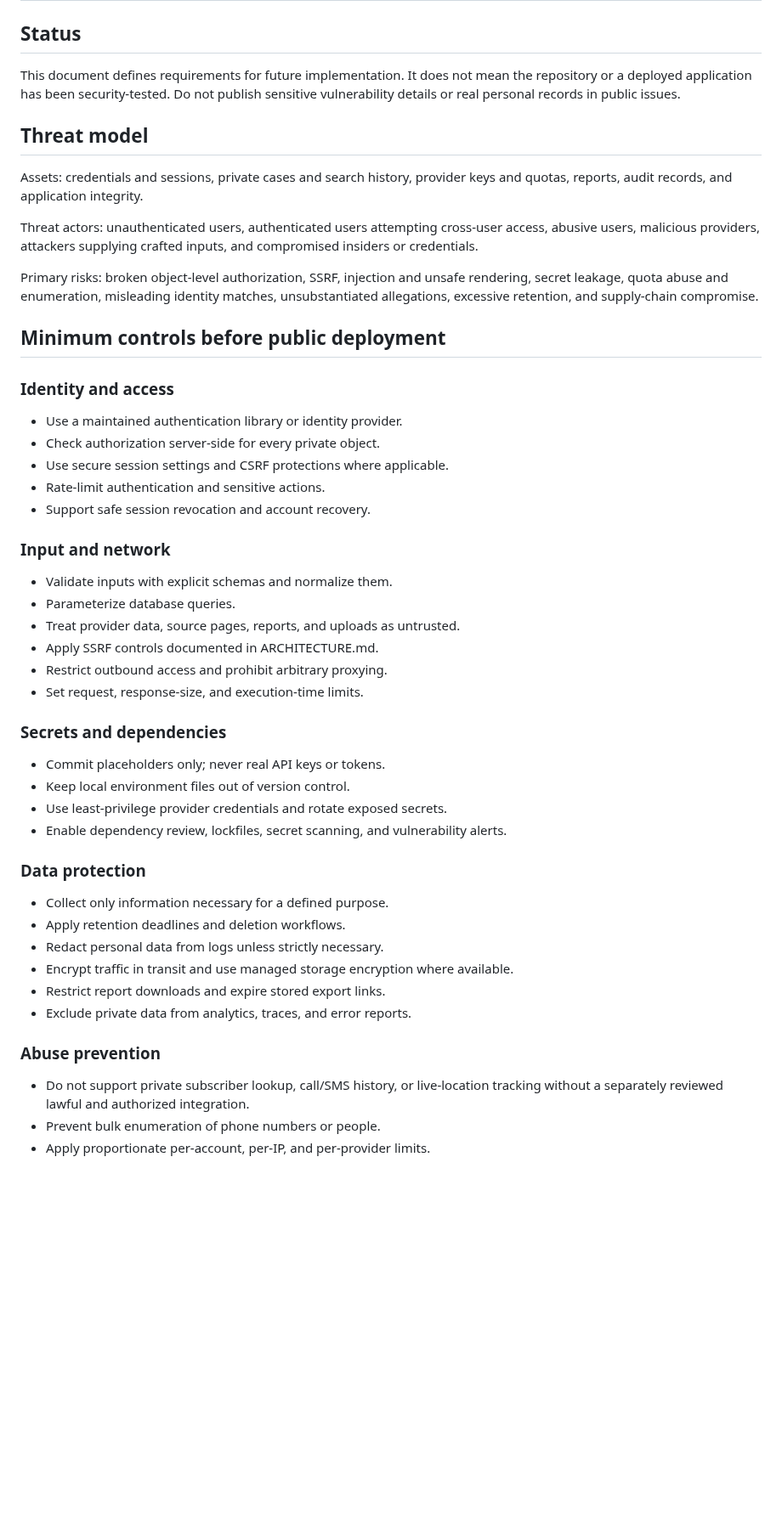
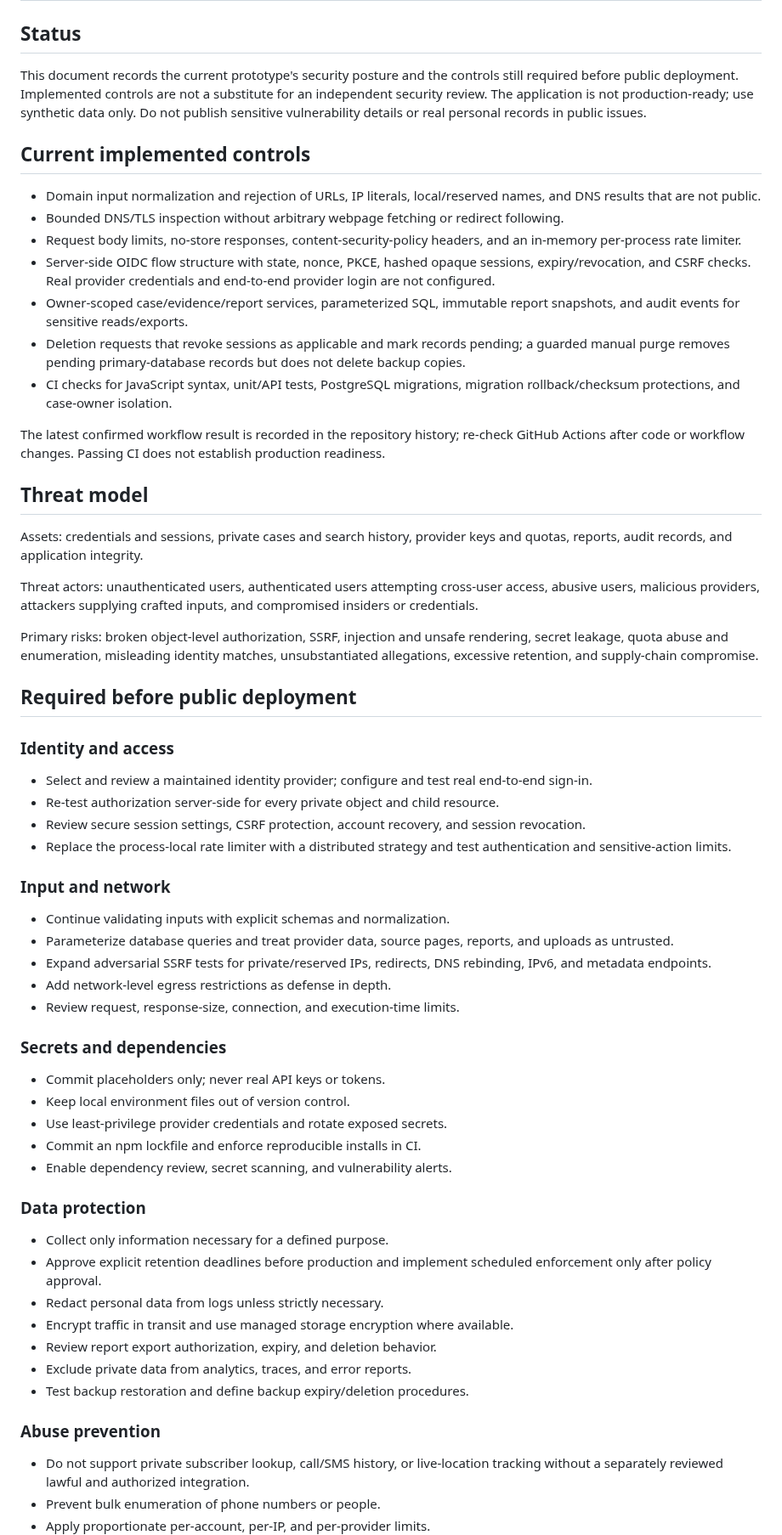
Before and after one commit to Sycosmile/tracelynt, a Markdown page: docs/SECURITY.md, the part around one of its changes. Shown at 85% size. Drawn GitHub-style; blank space fills up the shorter version.

Commit message:
docs: align security baseline with current implementation

```diff
--- a/docs/SECURITY.md
+++ b/docs/SECURITY.md
@@ -2,7 +2,19 @@
 
 ## Status
 
-This document defines requirements for future implementation. It does not mean the repository or a deployed application has been security-tested. Do not publish sensitive vulnerability details or real personal records in public issues.
+This document records the current prototype's security posture and the controls still required before public deployment. Implemented controls are not a substitute for an independent security review. The application is not production-ready; use synthetic data only. Do not publish sensitive vulnerability details or real personal records in public issues.
+
+## Current implemented controls
+
+- Domain input normalization and rejection of URLs, IP literals, local/reserved names, and DNS results that are not public.
+- Bounded DNS/TLS inspection without arbitrary webpage fetching or redirect following.
+- Request body limits, no-store responses, content-security-policy headers, and an in-memory per-process rate limiter.
+- Server-side OIDC flow structure with state, nonce, PKCE, hashed opaque sessions, expiry/revocation, and CSRF checks. Real provider credentials and end-to-end provider login are not configured.
+- Owner-scoped case/evidence/report services, parameterized SQL, immutable report snapshots, and audit events for sensitive reads/exports.
+- Deletion requests that revoke sessions as applicable and mark records pending; a guarded manual purge removes pending primary-database records but does not delete backup copies.
+- CI checks for JavaScript syntax, unit/API tests, PostgreSQL migrations, migration rollback/checksum protections, and case-owner isolation.
+
+The latest confirmed workflow result is recorded in the repository history; re-check GitHub Actions after code or workflow changes. Passing CI does not establish production readiness.
 
 ## Threat model
 
@@ -12,38 +24,43 @@ Threat actors: unauthenticated users, authenticated users attempting cross-user
 
 Primary risks: broken object-level authorization, SSRF, injection and unsafe rendering, secret leakage, quota abuse and enumeration, misleading identity matches, unsubstantiated allegations, excessive retention, and supply-chain compromise.
 
-## Minimum controls before public deployment
+## Required before public deployment
 
 ### Identity and access
-- Use a maintained authentication library or identity provider.
-- Check authorization server-side for every private object.
-- Use secure session settings and CSRF protections where applicable.
-- Rate-limit authentication and sensitive actions.
-- Support safe session revocation and account recovery.
+
+- Select and review a maintained identity provider; configure and test real end-to-end sign-in.
+- Re-test authorization server-side for every private object and child resource.
+- Review secure session settings, CSRF protection, account recovery, and session revocation.
+- Replace the process-local rate limiter with a distributed strategy and test authentication and sensitive-action limits.
 
 ### Input and network
-- Validate inputs with explicit schemas and normalize them.
-- Parameterize database queries.
-- Treat provider data, source pages, reports, and uploads as untrusted.
-- Apply SSRF controls documented in ARCHITECTURE.md.
-- Restrict outbound access and prohibit arbitrary proxying.
-- Set request, response-size, and execution-time limits.
+
+- Continue validating inputs with explicit schemas and normalization.
+- Parameterize database queries and treat provider data, source pages, reports, and uploads as untrusted.
+- Expand adversarial SSRF tests for private/reserved IPs, redirects, DNS rebinding, IPv6, and metadata endpoints.
+- Add network-level egress restrictions as defense in depth.
+- Review request, response-size, connection, and execution-time limits.
 
 ### Secrets and dependencies
+
 - Commit placeholders only; never real API keys or tokens.
 - Keep local environment files out of version control.
 - Use least-privilege provider credentials and rotate exposed secrets.
-- Enable dependency review, lockfiles, secret scanning, and vulnerability alerts.
+- Commit an npm lockfile and enforce reproducible installs in CI.
+- Enable dependency review, secret scanning, and vulnerability alerts.
 
 ### Data protection
+
 - Collect only information necessary for a defined purpose.
-- Apply retention deadlines and deletion workflows.
+- Approve explicit retention deadlines before production and implement scheduled enforcement only after policy approval.
 - Redact personal data from logs unless strictly necessary.
 - Encrypt traffic in transit and use managed storage encryption where available.
-- Restrict report downloads and expire stored export links.
+- Review report export authorization, expiry, and deletion behavior.
 - Exclude private data from analytics, traces, and error reports.
+- Test backup restoration and define backup expiry/deletion procedures.
 
 ### Abuse prevention
+
 - Do not support private subscriber lookup, call/SMS history, or live-location tracking without a separately reviewed lawful and authorized integration.
 - Prevent bulk enumeration of phone numbers or people.
 - Apply proportionate per-account, per-IP, and per-provider limits.
```
Also changed, not shown: other parts of docs/SECURITY.md (+10 -10 lines).
